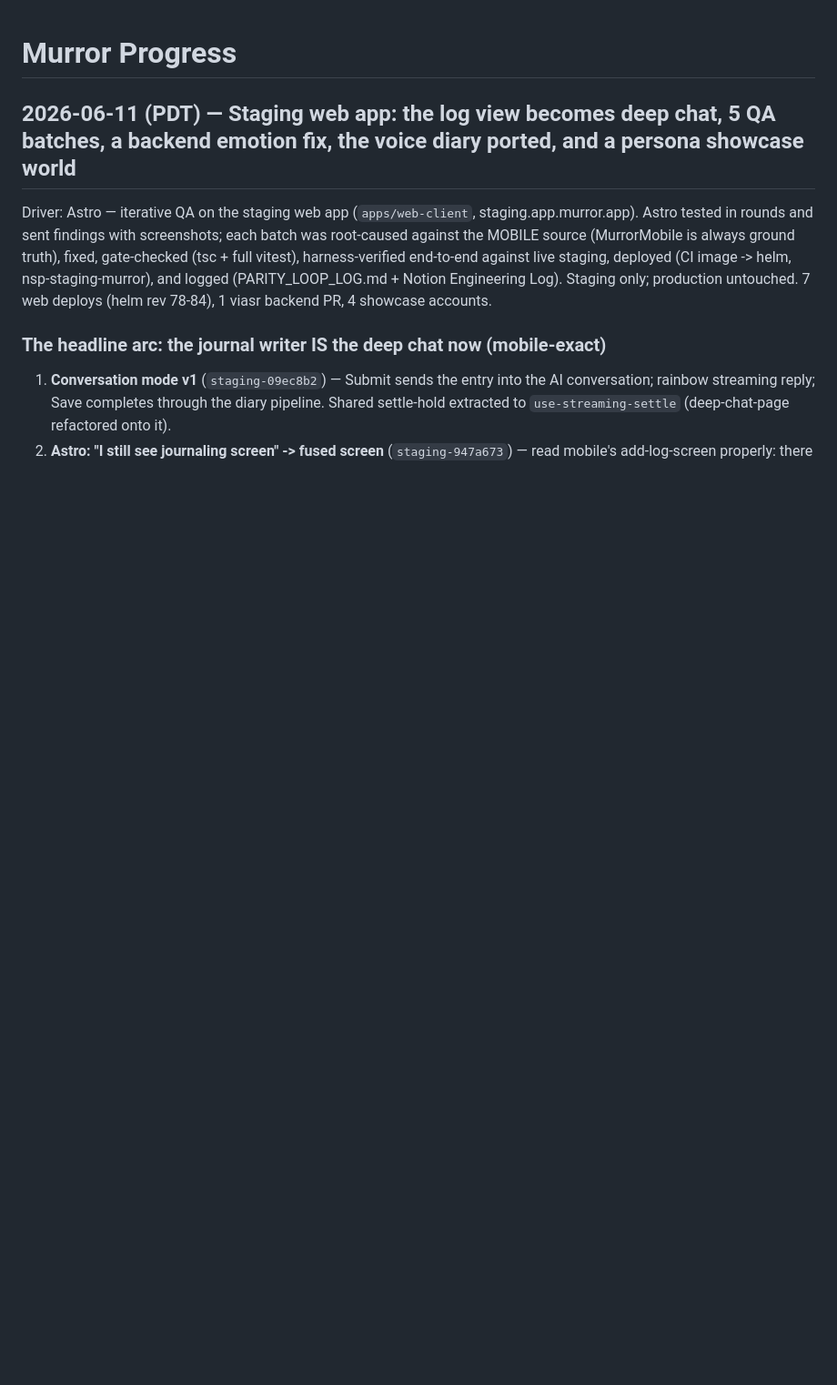
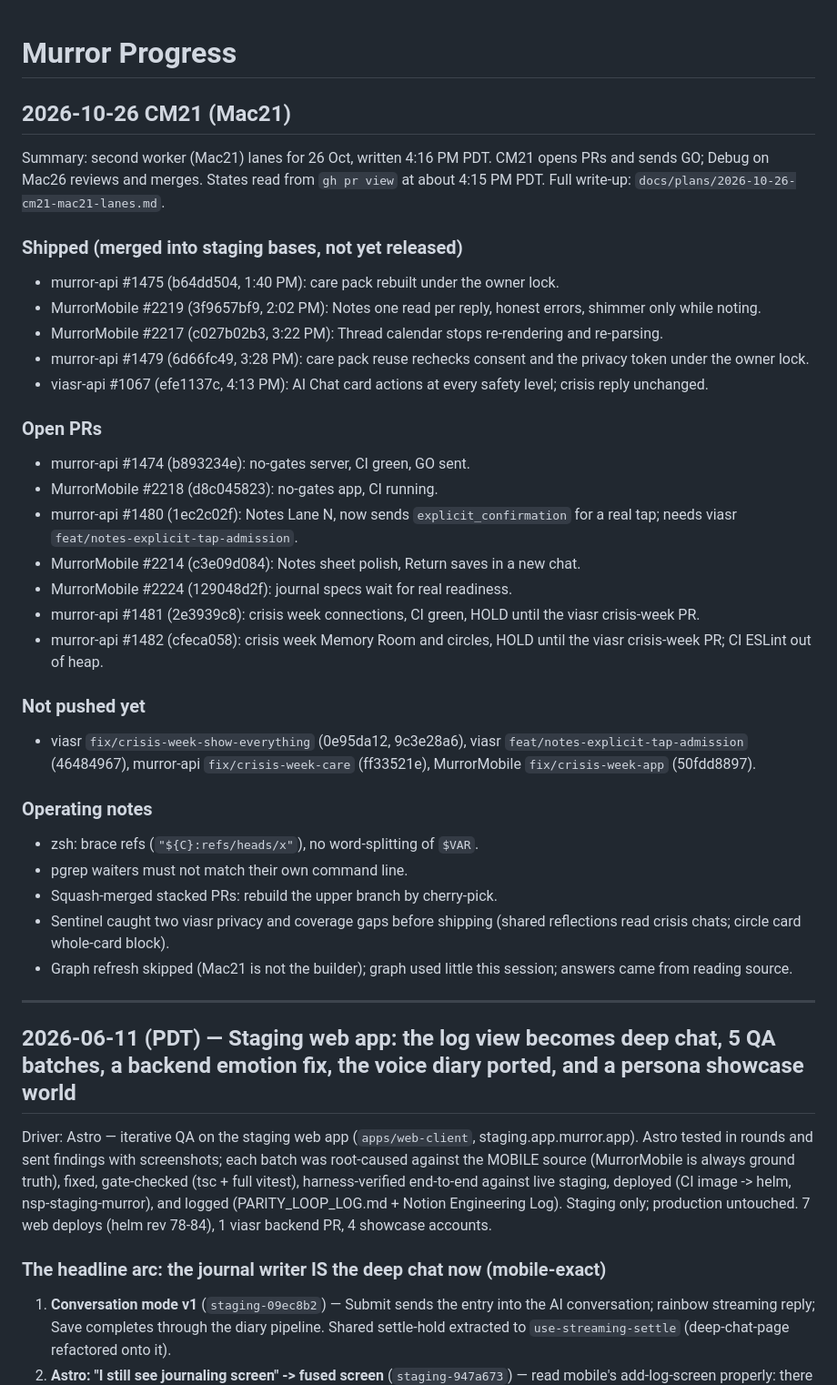
Before and after one commit to Murror/MurrorAstro, a Markdown page: PROGRESS.md, the part around the change. Shown at 91% size. GitHub-like rendering; blank space fills up the shorter version.

Commit message:
docs: CM21 Mac21 lanes 26 Oct (shipped, open PRs, gotchas)
Co-Authored-By: Claude Opus 5.5 <noreply@anthropic.com>

```diff
--- a/PROGRESS.md
+++ b/PROGRESS.md
@@ -1,4 +1,37 @@
 # Murror Progress
+
+## 2026-10-26 CM21 (Mac21)
+
+Summary: second worker (Mac21) lanes for 26 Oct, written 4:16 PM PDT. CM21 opens PRs and sends GO; Debug on Mac26 reviews and merges. States read from `gh pr view` at about 4:15 PM PDT. Full write-up: `docs/plans/2026-10-26-cm21-mac21-lanes.md`.
+
+### Shipped (merged into staging bases, not yet released)
+- murror-api #1475 (b64dd504, 1:40 PM): care pack rebuilt under the owner lock.
+- MurrorMobile #2219 (3f9657bf9, 2:02 PM): Notes one read per reply, honest errors, shimmer only while noting.
+- MurrorMobile #2217 (c027b02b3, 3:22 PM): Thread calendar stops re-rendering and re-parsing.
+- murror-api #1479 (6d66fc49, 3:28 PM): care pack reuse rechecks consent and the privacy token under the owner lock.
+- viasr-api #1067 (efe1137c, 4:13 PM): AI Chat card actions at every safety level; crisis reply unchanged.
+
+### Open PRs
+- murror-api #1474 (b893234e): no-gates server, CI green, GO sent.
+- MurrorMobile #2218 (d8c045823): no-gates app, CI running.
+- murror-api #1480 (1ec2c02f): Notes Lane N, now sends `explicit_confirmation` for a real tap; needs viasr `feat/notes-explicit-tap-admission`.
+- MurrorMobile #2214 (c3e09d084): Notes sheet polish, Return saves in a new chat.
+- MurrorMobile #2224 (129048d2f): journal specs wait for real readiness.
+- murror-api #1481 (2e3939c8): crisis week connections, CI green, HOLD until the viasr crisis-week PR.
+- murror-api #1482 (cfeca058): crisis week Memory Room and circles, HOLD until the viasr crisis-week PR; CI ESLint out of heap.
+
+### Not pushed yet
+- viasr `fix/crisis-week-show-everything` (0e95da12, 9c3e28a6), viasr `feat/notes-explicit-tap-admission` (46484967), murror-api `fix/crisis-week-care` (ff33521e), MurrorMobile `fix/crisis-week-app` (50fdd8897).
+
+### Operating notes
+- zsh: brace refs (`"${C}:refs/heads/x"`), no word-splitting of `$VAR`.
+- pgrep waiters must not match their own command line.
+- Squash-merged stacked PRs: rebuild the upper branch by cherry-pick.
+- Sentinel caught two viasr privacy and coverage gaps before shipping (shared reflections read crisis chats; circle card whole-card block).
+- Graph refresh skipped (Mac21 is not the builder); graph used little this session; answers came from reading source.
+
+---
+
 
 ## 2026-06-11 (PDT) — Staging web app: the log view becomes deep chat, 5 QA batches, a backend emotion fix, the voice diary ported, and a persona showcase world
 
```
Also changed, not shown: docs/plans/2026-10-26-cm21-mac21-lanes.md (added, +58 -0 lines).
